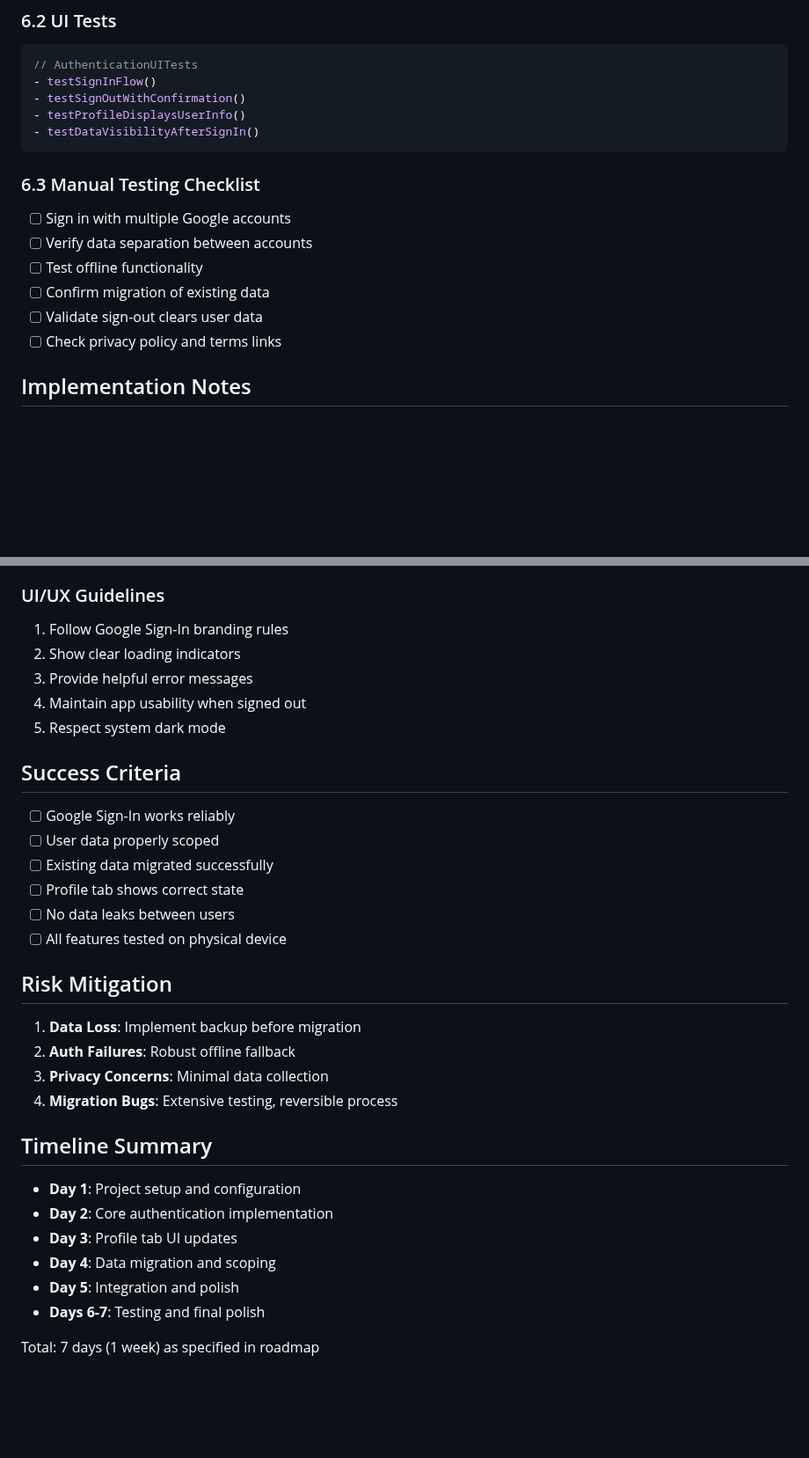
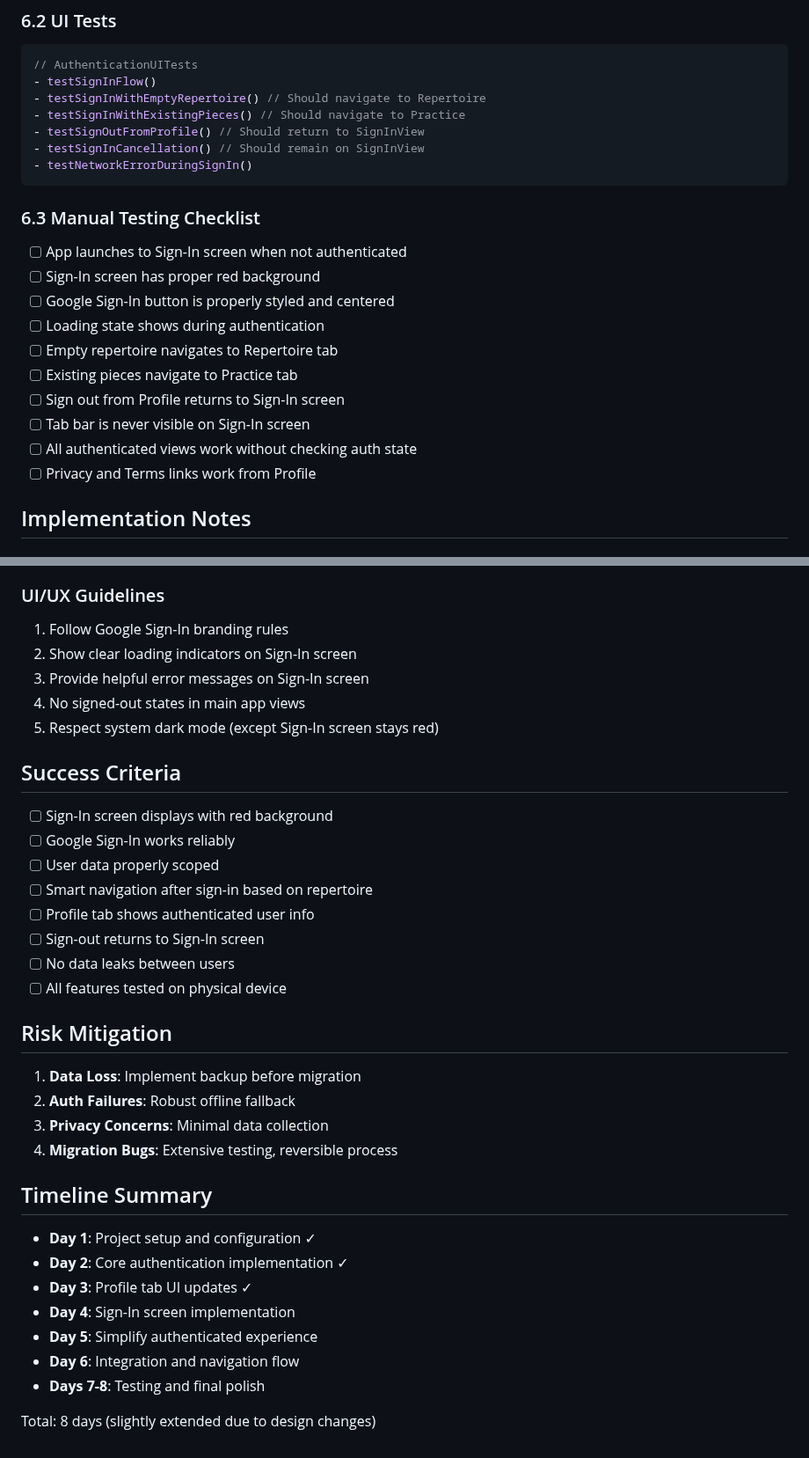
Before and after one commit to dherman/haumana, a Markdown page: planning/milestone-4-implementation-plan.md, 2 parts joined by grey strips. Shown at 88% size. Rendered like a GitHub page; blank space fills up the shorter version.

````diff
--- a/planning/milestone-4-implementation-plan.md
+++ b/planning/milestone-4-implementation-plan.md
@@ -276,18 +372,24 @@ struct HaumanaApp: App {
 ```swift
 // AuthenticationUITests
 - testSignInFlow()
-- testSignOutWithConfirmation()
-- testProfileDisplaysUserInfo()
-- testDataVisibilityAfterSignIn()
+- testSignInWithEmptyRepertoire() // Should navigate to Repertoire
+- testSignInWithExistingPieces() // Should navigate to Practice
+- testSignOutFromProfile() // Should return to SignInView
+- testSignInCancellation() // Should remain on SignInView
+- testNetworkErrorDuringSignIn()
 ```
 
 ### 6.3 Manual Testing Checklist
-- [ ] Sign in with multiple Google accounts
-- [ ] Verify data separation between accounts
-- [ ] Test offline functionality
-- [ ] Confirm migration of existing data
-- [ ] Validate sign-out clears user data
-- [ ] Check privacy policy and terms links
+- [ ] App launches to Sign-In screen when not authenticated
+- [ ] Sign-In screen has proper red background
+- [ ] Google Sign-In button is properly styled and centered
+- [ ] Loading state shows during authentication
+- [ ] Empty repertoire navigates to Repertoire tab
+- [ ] Existing pieces navigate to Practice tab
+- [ ] Sign out from Profile returns to Sign-In screen
+- [ ] Tab bar is never visible on Sign-In screen
+- [ ] All authenticated views work without checking auth state
+- [ ] Privacy and Terms links work from Profile
 
 ## Implementation Notes
 
@@ -312,17 +414,19 @@ struct HaumanaApp: App {
 
 ### UI/UX Guidelines
 1. Follow Google Sign-In branding rules
-2. Show clear loading indicators
-3. Provide helpful error messages
-4. Maintain app usability when signed out
-5. Respect system dark mode
+2. Show clear loading indicators on Sign-In screen
+3. Provide helpful error messages on Sign-In screen
+4. No signed-out states in main app views
+5. Respect system dark mode (except Sign-In screen stays red)
 
 ## Success Criteria
 
+- [ ] Sign-In screen displays with red background
 - [ ] Google Sign-In works reliably
 - [ ] User data properly scoped
-- [ ] Existing data migrated successfully
-- [ ] Profile tab shows correct state
+- [ ] Smart navigation after sign-in based on repertoire
+- [ ] Profile tab shows authenticated user info
+- [ ] Sign-out returns to Sign-In screen
 - [ ] No data leaks between users
 - [ ] All features tested on physical device
 
@@ -335,11 +439,12 @@ struct HaumanaApp: App {
 
 ## Timeline Summary
 
-- **Day 1**: Project setup and configuration
-- **Day 2**: Core authentication implementation
-- **Day 3**: Profile tab UI updates
-- **Day 4**: Data migration and scoping
-- **Day 5**: Integration and polish
-- **Days 6-7**: Testing and final polish
+- **Day 1**: Project setup and configuration ✓
+- **Day 2**: Core authentication implementation ✓
+- **Day 3**: Profile tab UI updates ✓
+- **Day 4**: Sign-In screen implementation
+- **Day 5**: Simplify authenticated experience
+- **Day 6**: Integration and navigation flow
+- **Days 7-8**: Testing and final polish
 
-Total: 7 days (1 week) as specified in roadmap
+Total: 8 days (slightly extended due to design changes)
````
Also changed, not shown: other parts of planning/milestone-4-implementation-plan.md (+155 -59 lines), design/interaction-design.md (+38 -17 lines), design/milestone-4-prd.md (+50 -52 lines).
